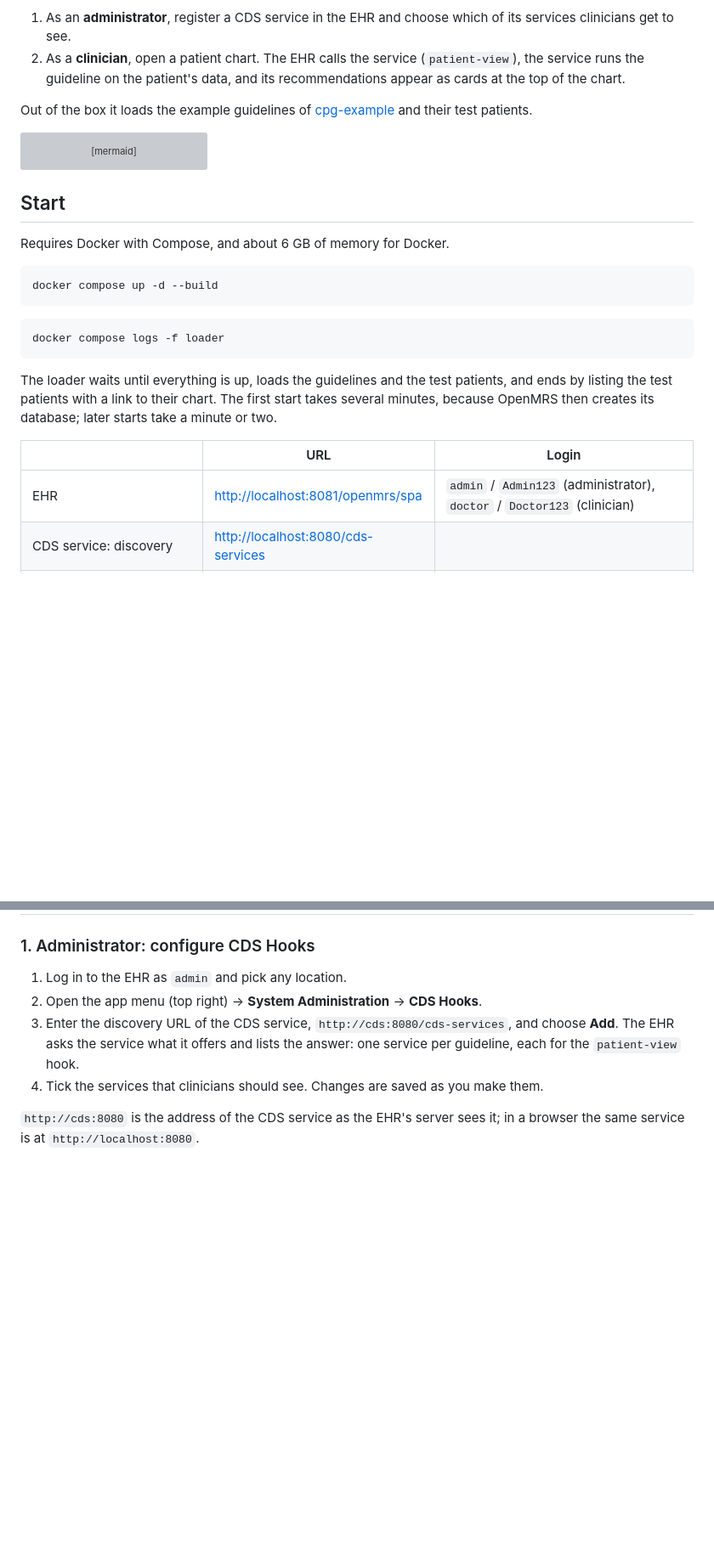
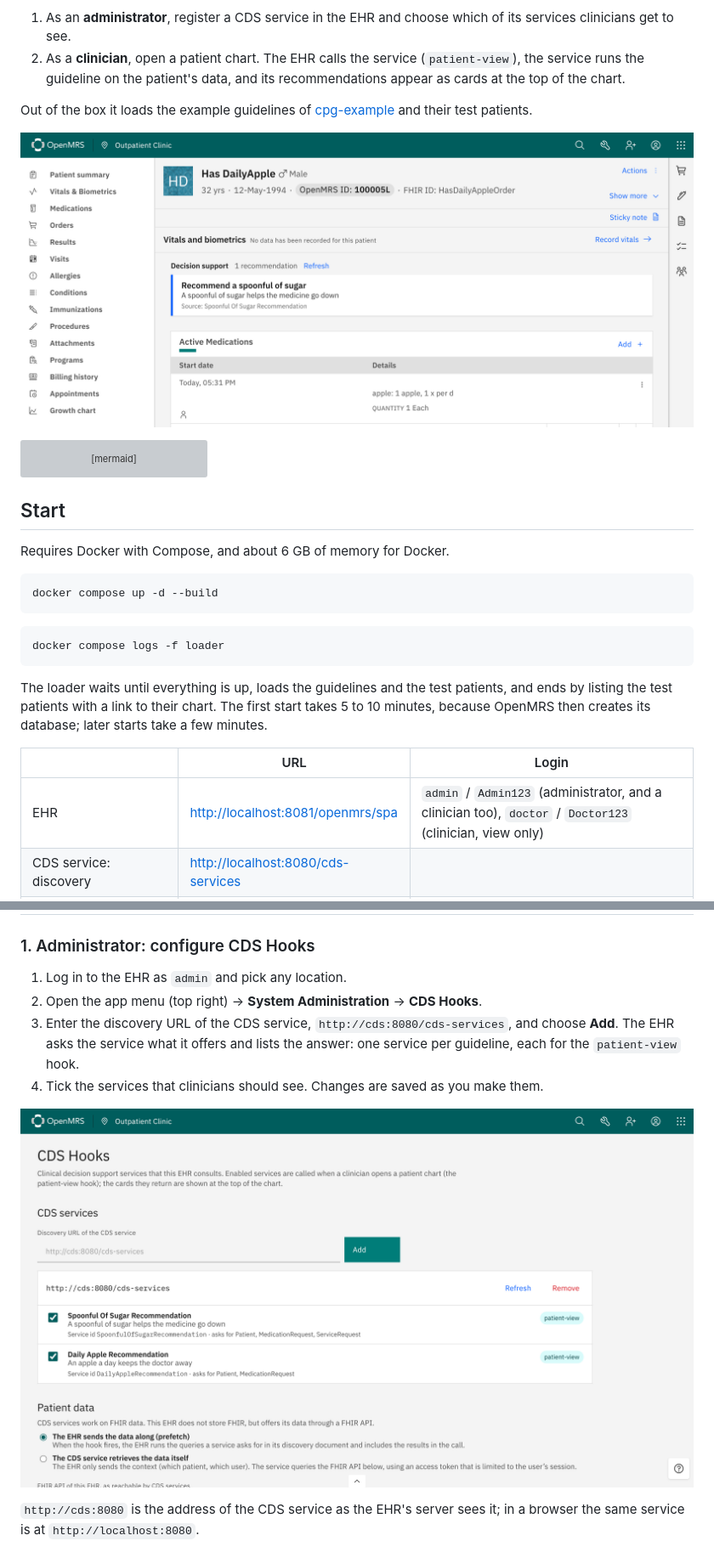
Before and after one commit to wardweistra/ehr-guideline-demo, a Markdown page: README.md, 2 parts joined by grey strips. Shown at 85% size. GitHub-like rendering; pictures changed too: docs/images/admin-cds-hooks.png (added), docs/images/chart-card.png (added); blank space fills up the shorter version; grey boxes are pictures that could not be loaded.

Commit message:
Document the demo, with screenshots and verified steps
Co-Authored-By: Claude Fable 5.2 <noreply@anthropic.com>
Claude-Session: https://claude.ai/code/session_019Dfkzgt3uM47KnKQZyrPHD

````diff
--- a/README.md
+++ b/README.md
@@ -8,6 +8,8 @@ The whole round trip runs in Docker:
 2. As a **clinician**, open a patient chart. The EHR calls the service (`patient-view`), the service runs the guideline on the patient's data, and its recommendations appear as cards at the top of the chart.
 
 Out of the box it loads the example guidelines of [cpg-example](https://github.com/wardweistra/cpg-example) and their test patients.
+
+![A recommendation card at the top of a patient chart in the EHR](docs/images/chart-card.png)
 
 ```mermaid
 flowchart LR
@@ -39,11 +41,11 @@ docker compose up -d --build
 docker compose logs -f loader
 ```
 
-The loader waits until everything is up, loads the guidelines and the test patients, and ends by listing the test patients with a link to their chart. The first start takes several minutes, because OpenMRS then creates its database; later starts take a minute or two.
+The loader waits until everything is up, loads the guidelines and the test patients, and ends by listing the test patients with a link to their chart. The first start takes 5 to 10 minutes, because OpenMRS then creates its database; later starts take a few minutes.
 
 | | URL | Login |
 |---|---|---|
-| EHR | <http://localhost:8081/openmrs/spa> | `admin` / `Admin123` (administrator), `doctor` / `Doctor123` (clinician) |
+| EHR | <http://localhost:8081/openmrs/spa> | `admin` / `Admin123` (administrator, and a clinician too), `doctor` / `Doctor123` (clinician, view only) |
 | CDS service: discovery | <http://localhost:8080/cds-services> | |
 | CDS service: FHIR API (for Postman, `$apply`) | <http://localhost:8080/fhir> | |
 
@@ -59,6 +61,8 @@ Ports and versions can be changed with environment variables (or a `.env` file):
 2. Open the app menu (top right) → **System Administration** → **CDS Hooks**.
 3. Enter the discovery URL of the CDS service, `http://cds:8080/cds-services`, and choose **Add**. The EHR asks the service what it offers and lists the answer: one service per guideline, each for the `patient-view` hook.
 4. Tick the services that clinicians should see. Changes are saved as you make them.
+
+![The CDS Hooks administration page with two services enabled](docs/images/admin-cds-hooks.png)
 
 `http://cds:8080` is the address of the CDS service as the EHR's server sees it; in a browser the same service is at `http://localhost:8080`.
 
````
Also changed, not shown: other parts of README.md (+3 -1 lines).
